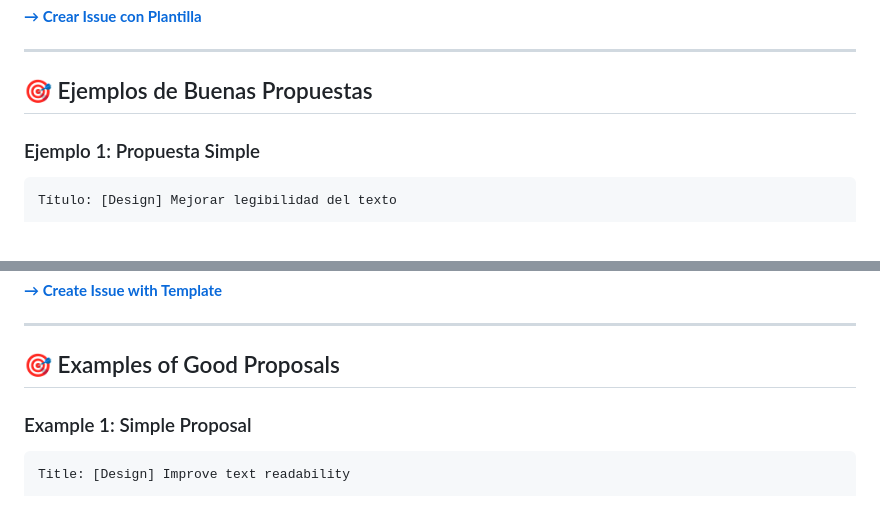
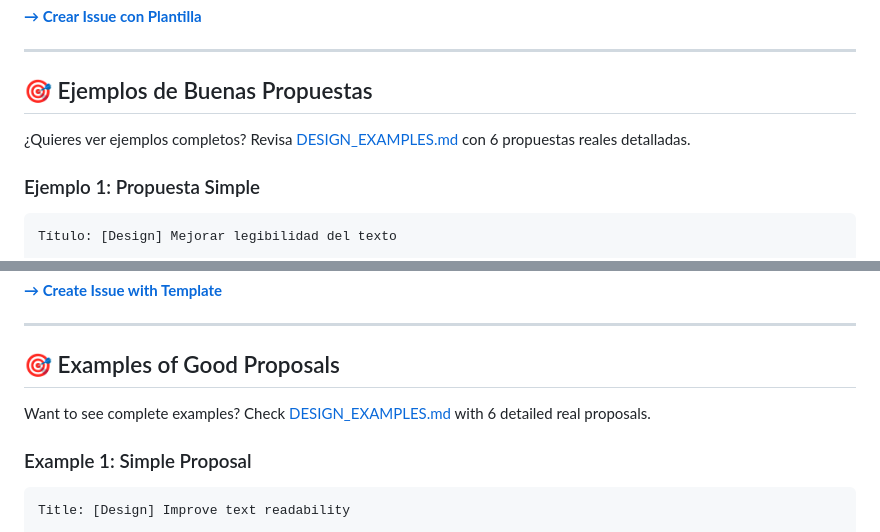
Before and after one commit to erwindaza/aif369-web, a Markdown page: docs/HOW_TO_SUBMIT_DESIGN.md, 2 parts joined by grey strips. Rendered like a GitHub page.

Commit message:
Add comprehensive design proposal examples document
Co-authored-by: erwindaza <60910528+erwindaza@users.noreply.github.com>

````diff
--- a/docs/HOW_TO_SUBMIT_DESIGN.md
+++ b/docs/HOW_TO_SUBMIT_DESIGN.md
@@ -81,6 +81,8 @@ Si pudiera cambiar SOLO UNA COSA sería:
 ---
 
 ## 🎯 Ejemplos de Buenas Propuestas
+
+¿Quieres ver ejemplos completos? Revisa [DESIGN_EXAMPLES.md](./DESIGN_EXAMPLES.md) con 6 propuestas reales detalladas.
 
 ### Ejemplo 1: Propuesta Simple
 ```markdown
@@ -265,6 +267,8 @@ If I could change ONLY ONE THING it would be:
 
 ## 🎯 Examples of Good Proposals
 
+Want to see complete examples? Check [DESIGN_EXAMPLES.md](./DESIGN_EXAMPLES.md) with 6 detailed real proposals.
+
 ### Example 1: Simple Proposal
 ```markdown
 Title: [Design] Improve text readability
````
Also changed, not shown: docs/DESIGN_EXAMPLES.md (added, +475 -0 lines).
